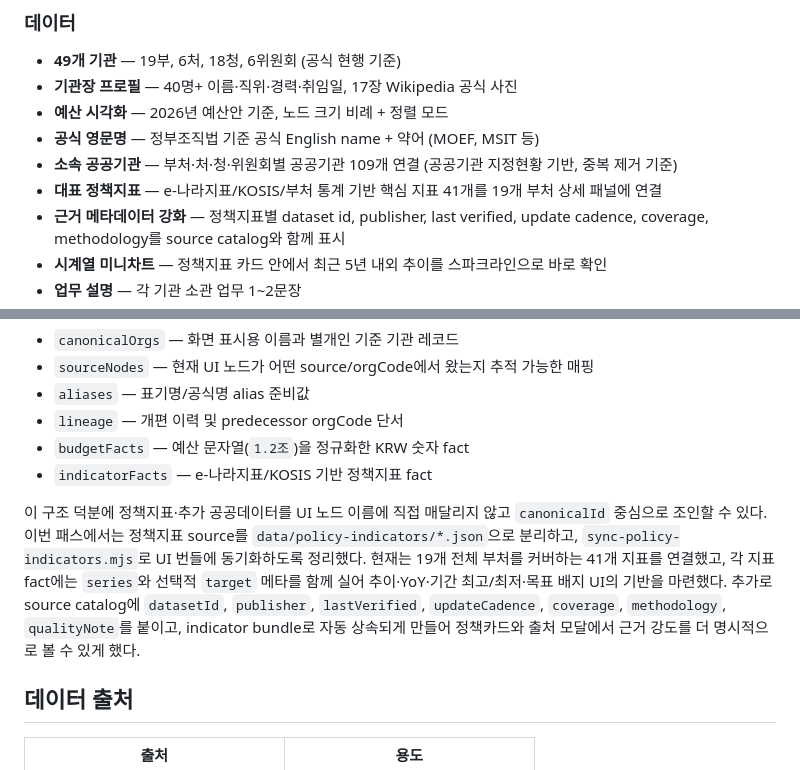
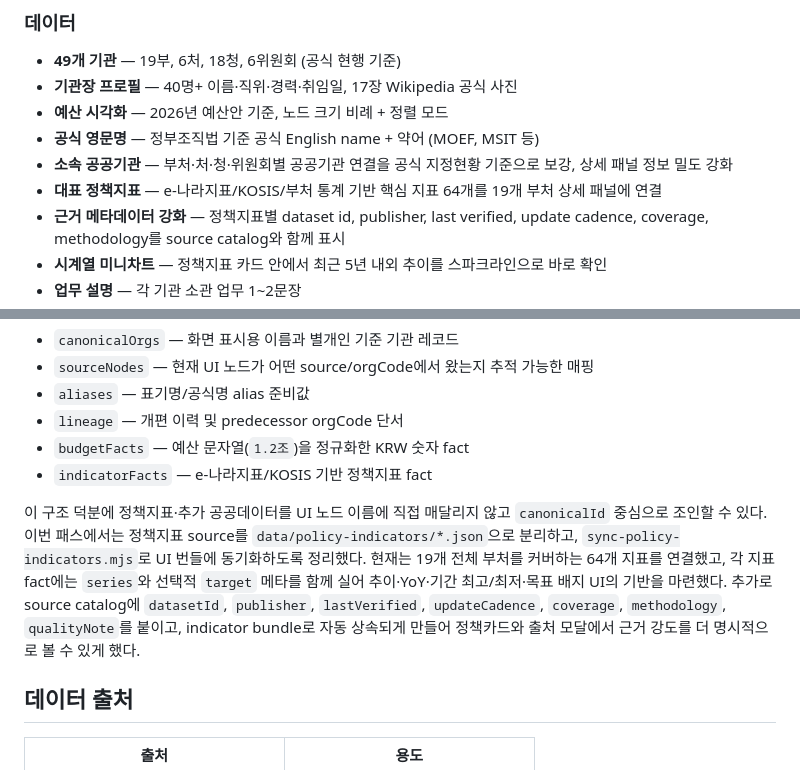
Before and after one commit to kimtoma/korea-gov-org, a Markdown page: README.md, 2 parts joined by grey strips. Rendered like a GitHub page.

Commit message:
docs: update changelog and readme for data expansion

```diff
--- a/README.md
+++ b/README.md
@@ -29,8 +29,8 @@
 - **기관장 프로필** — 40명+ 이름·직위·경력·취임일, 17장 Wikipedia 공식 사진
 - **예산 시각화** — 2026년 예산안 기준, 노드 크기 비례 + 정렬 모드
 - **공식 영문명** — 정부조직법 기준 공식 English name + 약어 (MOEF, MSIT 등)
-- **소속 공공기관** — 부처·처·청·위원회별 공공기관 109개 연결 (공공기관 지정현황 기반, 중복 제거 기준)
-- **대표 정책지표** — e-나라지표/KOSIS/부처 통계 기반 핵심 지표 41개를 19개 부처 상세 패널에 연결
+- **소속 공공기관** — 부처·처·청·위원회별 공공기관 연결을 공식 지정현황 기준으로 보강, 상세 패널 정보 밀도 강화
+- **대표 정책지표** — e-나라지표/KOSIS/부처 통계 기반 핵심 지표 64개를 19개 부처 상세 패널에 연결
 - **근거 메타데이터 강화** — 정책지표별 dataset id, publisher, last verified, update cadence, coverage, methodology를 source catalog와 함께 표시
 - **시계열 미니차트** — 정책지표 카드 안에서 최근 5년 내외 추이를 스파크라인으로 바로 확인
 - **업무 설명** — 각 기관 소관 업무 1~2문장
@@ -119,7 +119,7 @@ node scripts/validate-data.mjs
 - `budgetFacts` — 예산 문자열(`1.2조`)을 정규화한 KRW 숫자 fact
 - `indicatorFacts` — e-나라지표/KOSIS 기반 정책지표 fact
 
-이 구조 덕분에 정책지표·추가 공공데이터를 UI 노드 이름에 직접 매달리지 않고 `canonicalId` 중심으로 조인할 수 있다. 이번 패스에서는 정책지표 source를 `data/policy-indicators/*.json`으로 분리하고, `sync-policy-indicators.mjs`로 UI 번들에 동기화하도록 정리했다. 현재는 19개 전체 부처를 커버하는 41개 지표를 연결했고, 각 지표 fact에는 `series`와 선택적 `target` 메타를 함께 실어 추이·YoY·기간 최고/최저·목표 배지 UI의 기반을 마련했다. 추가로 source catalog에 `datasetId`, `publisher`, `lastVerified`, `updateCadence`, `coverage`, `methodology`, `qualityNote`를 붙이고, indicator bundle로 자동 상속되게 만들어 정책카드와 출처 모달에서 근거 강도를 더 명시적으로 볼 수 있게 했다.
+이 구조 덕분에 정책지표·추가 공공데이터를 UI 노드 이름에 직접 매달리지 않고 `canonicalId` 중심으로 조인할 수 있다. 이번 패스에서는 정책지표 source를 `data/policy-indicators/*.json`으로 분리하고, `sync-policy-indicators.mjs`로 UI 번들에 동기화하도록 정리했다. 현재는 19개 전체 부처를 커버하는 64개 지표를 연결했고, 각 지표 fact에는 `series`와 선택적 `target` 메타를 함께 실어 추이·YoY·기간 최고/최저·목표 배지 UI의 기반을 마련했다. 추가로 source catalog에 `datasetId`, `publisher`, `lastVerified`, `updateCadence`, `coverage`, `methodology`, `qualityNote`를 붙이고, indicator bundle로 자동 상속되게 만들어 정책카드와 출처 모달에서 근거 강도를 더 명시적으로 볼 수 있게 했다.
 
 ## 데이터 출처
 
```
